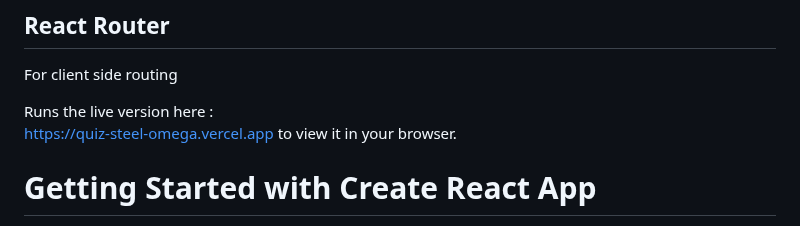
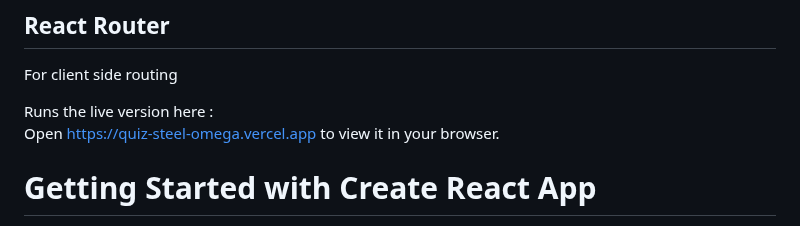
Before and after one commit to Romulad/quiz-app-front, a Markdown page: README.md, the part around the change. Drawn GitHub-style.

Commit message:
front-v1-change-readme

```diff
--- a/README.md
+++ b/README.md
@@ -9,7 +9,7 @@ ReactJs as the Front-end Framework
 For client side routing
 
 Runs the live version here :\
-[https://quiz-steel-omega.vercel.app](quiz-app) to view it in your browser.
+Open [https://quiz-steel-omega.vercel.app](quiz-app) to view it in your browser.
 
 
 
```
